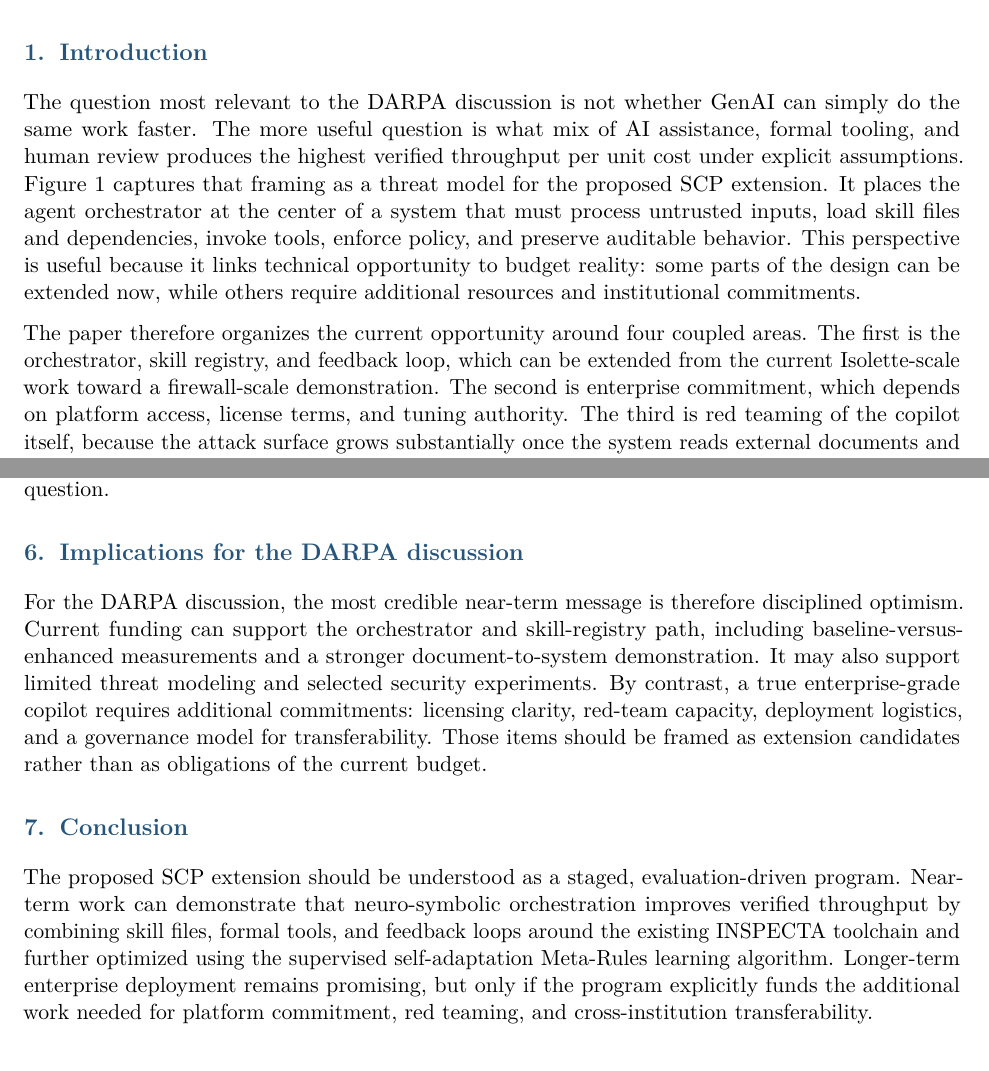
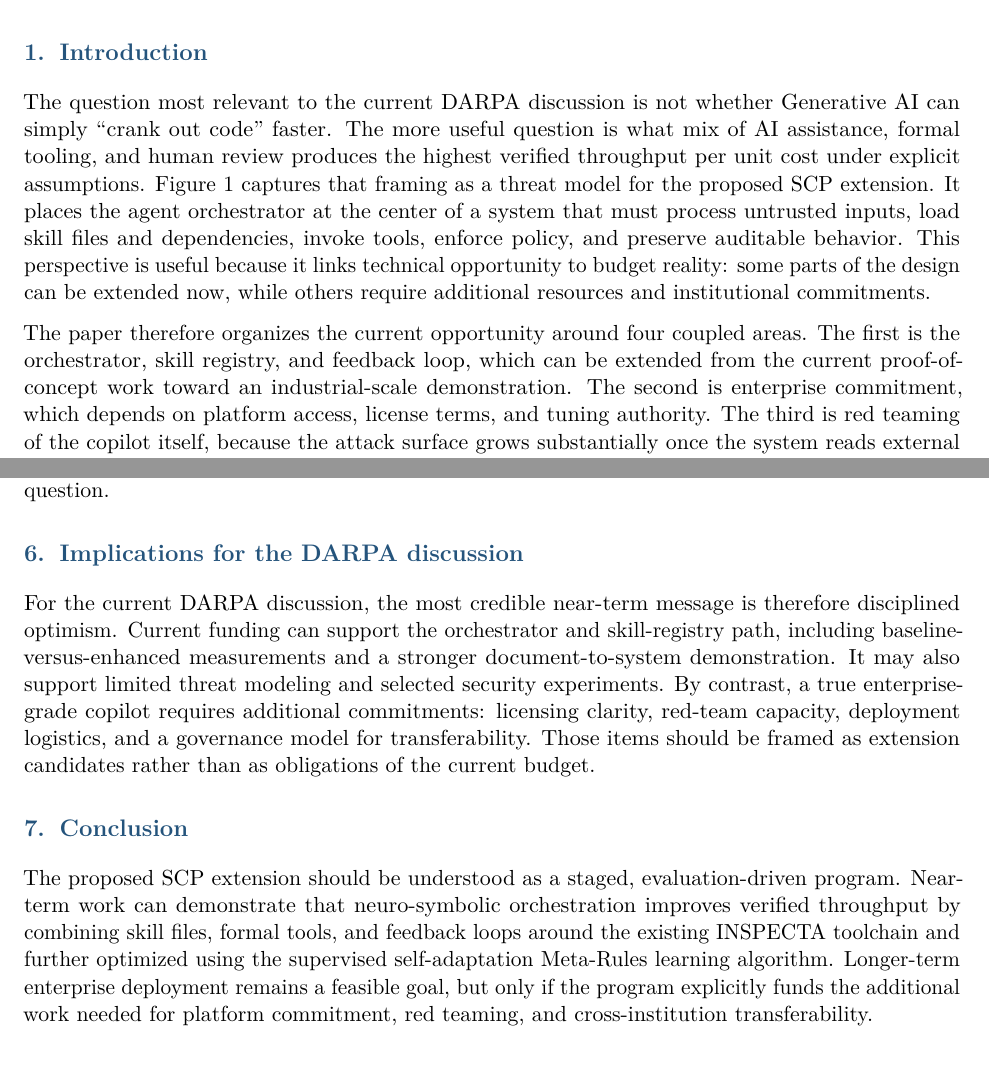
Before and after one commit to loonwerks/INSPECTA-Spec-Code-Proof-Copilot, a LaTeX document (INSPECTA_SCP_Ext_White_Paper_Draft/enterprise_grade_copilot_scp_extension(1).tex): two parts of pages 2 and 4 of 5, joined at a grey line, cut so that both start at the same text. Compiled offline with pdfLaTeX.

Commit message:
adds DSH feedback

```diff
--- a/INSPECTA_SCP_Ext_White_Paper_Draft/enterprise_grade_copilot_scp_extension(1).tex
+++ b/INSPECTA_SCP_Ext_White_Paper_Draft/enterprise_grade_copilot_scp_extension(1).tex
@@ -84,9 +84,9 @@ This white paper examines whether the current SCP effort can be extended from ta
 
 \section{Introduction}
 
-The question most relevant to the DARPA discussion is not whether GenAI can simply do the same work faster. The more useful question is what mix of AI assistance, formal tooling, and human review produces the highest verified throughput per unit cost under explicit assumptions. Figure 1 captures that framing as a threat model for the proposed SCP extension. It places the agent orchestrator at the center of a system that must process untrusted inputs, load skill files and dependencies, invoke tools, enforce policy, and preserve auditable behavior. This perspective is useful because it links technical opportunity to budget reality: some parts of the design can be extended now, while others require additional resources and institutional commitments.
+The question most relevant to the current DARPA discussion is not whether Generative AI can simply ``crank out code'' faster. The more useful question is what mix of AI assistance, formal tooling, and human review produces the highest verified throughput per unit cost under explicit assumptions. Figure 1 captures that framing as a threat model for the proposed SCP extension. It places the agent orchestrator at the center of a system that must process untrusted inputs, load skill files and dependencies, invoke tools, enforce policy, and preserve auditable behavior. This perspective is useful because it links technical opportunity to budget reality: some parts of the design can be extended now, while others require additional resources and institutional commitments.
 
-The paper therefore organizes the current opportunity around four coupled areas. The first is the orchestrator, skill registry, and feedback loop, which can be extended from the current Isolette-scale work toward a firewall-scale demonstration. The second is enterprise commitment, which depends on platform access, license terms, and tuning authority. The third is red teaming of the copilot itself, because the attack surface grows substantially once the system reads external documents and acts through tools. The fourth is data transferability across organizations, which raises deployment and governance questions that are larger than the present seedling scope.
+The paper therefore organizes the current opportunity around four coupled areas. The first is the orchestrator, skill registry, and feedback loop, which can be extended from the current proof-of-concept work toward an industrial-scale demonstration. The second is enterprise commitment, which depends on platform access, license terms, and tuning authority. The third is red teaming of the copilot itself, because the attack surface grows substantially once the system reads external documents and acts through tools. The fourth is data transferability across organizations, which raises deployment and governance questions that are larger than the present seedling scope.
 
 \section{Area 1: Orchestrator, skill registry, and feedback loop}
 
@@ -151,11 +151,11 @@ This idea is consistent with emerging Federal interest in secure, shared AI infr
 
 \section{Implications for the DARPA discussion}
 
-For the DARPA discussion, the most credible near-term message is therefore disciplined optimism. Current funding can support the orchestrator and skill-registry path, including baseline-versus-enhanced measurements and a stronger document-to-system demonstration. It may also support limited threat modeling and selected security experiments. By contrast, a true enterprise-grade copilot requires additional commitments: licensing clarity, red-team capacity, deployment logistics, and a governance model for transferability. Those items should be framed as extension candidates rather than as obligations of the current budget.
+For the current DARPA discussion, the most credible near-term message is therefore disciplined optimism. Current funding can support the orchestrator and skill-registry path, including baseline-versus-enhanced measurements and a stronger document-to-system demonstration. It may also support limited threat modeling and selected security experiments. By contrast, a true enterprise-grade copilot requires additional commitments: licensing clarity, red-team capacity, deployment logistics, and a governance model for transferability. Those items should be framed as extension candidates rather than as obligations of the current budget.
 
 \section{Conclusion}
 
-The proposed SCP extension should be understood as a staged, evaluation-driven program. Near-term work can demonstrate that neuro-symbolic orchestration improves verified throughput by combining skill files, formal tools, and feedback loops around the existing INSPECTA toolchain and further optimized using the supervised self-adaptation Meta-Rules learning algorithm. Longer-term enterprise deployment remains promising, but only if the program explicitly funds the additional work needed for platform commitment, red teaming, and cross-institution transferability.
+The proposed SCP extension should be understood as a staged, evaluation-driven program. Near-term work can demonstrate that neuro-symbolic orchestration improves verified throughput by combining skill files, formal tools, and feedback loops around the existing INSPECTA toolchain and further optimized using the supervised self-adaptation Meta-Rules learning algorithm. Longer-term enterprise deployment remains a feasible goal, but only if the program explicitly funds the additional work needed for platform commitment, red teaming, and cross-institution transferability.
 
 \begin{thebibliography}{13}
 
```
Also changed, not shown: INSPECTA_SCP_Ext_White_Paper_Draft/enterprise_grade_copilot_scp_extension(1).tex (10 more changed lines).
